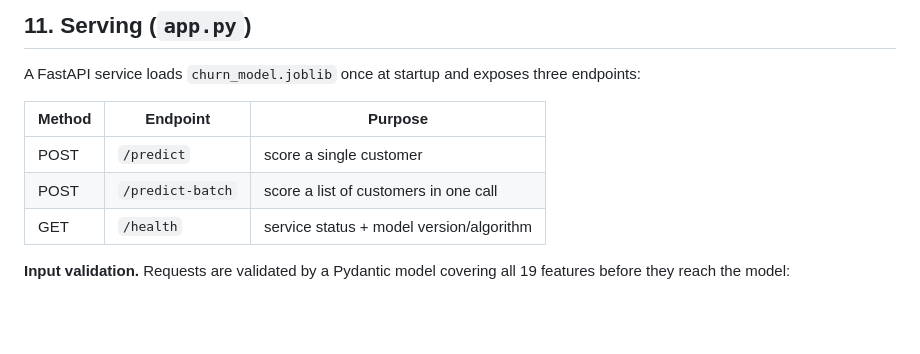
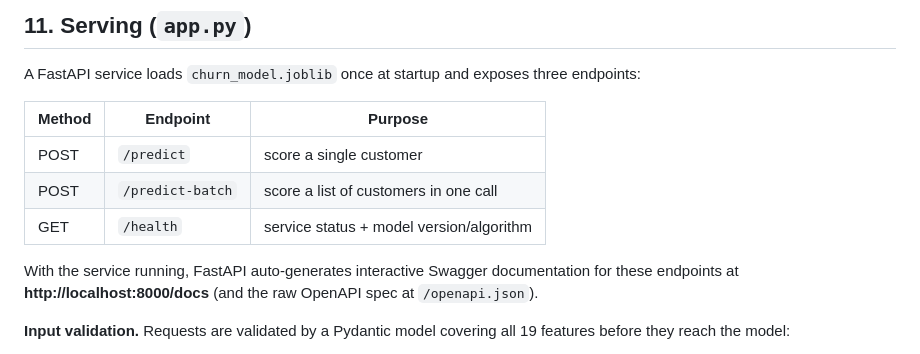
Before and after one commit to mtaneja29/churn-predictor, a Markdown page: docs/MODEL.md, the part around the change. Drawn GitHub-style; blank space fills up the shorter version.

Commit message:
documentation patch

```diff
--- a/docs/MODEL.md
+++ b/docs/MODEL.md
@@ -216,6 +216,9 @@ A FastAPI service loads `churn_model.joblib` once at startup and exposes three e
 | POST | `/predict-batch` | score a list of customers in one call |
 | GET | `/health` | service status + model version/algorithm |
 
+With the service running, FastAPI auto-generates interactive Swagger documentation for these
+endpoints at **http://localhost:8000/docs** (and the raw OpenAPI spec at `/openapi.json`).
+
 **Input validation.** Requests are validated by a Pydantic model covering all 19 features
 before they reach the model:
 
```
